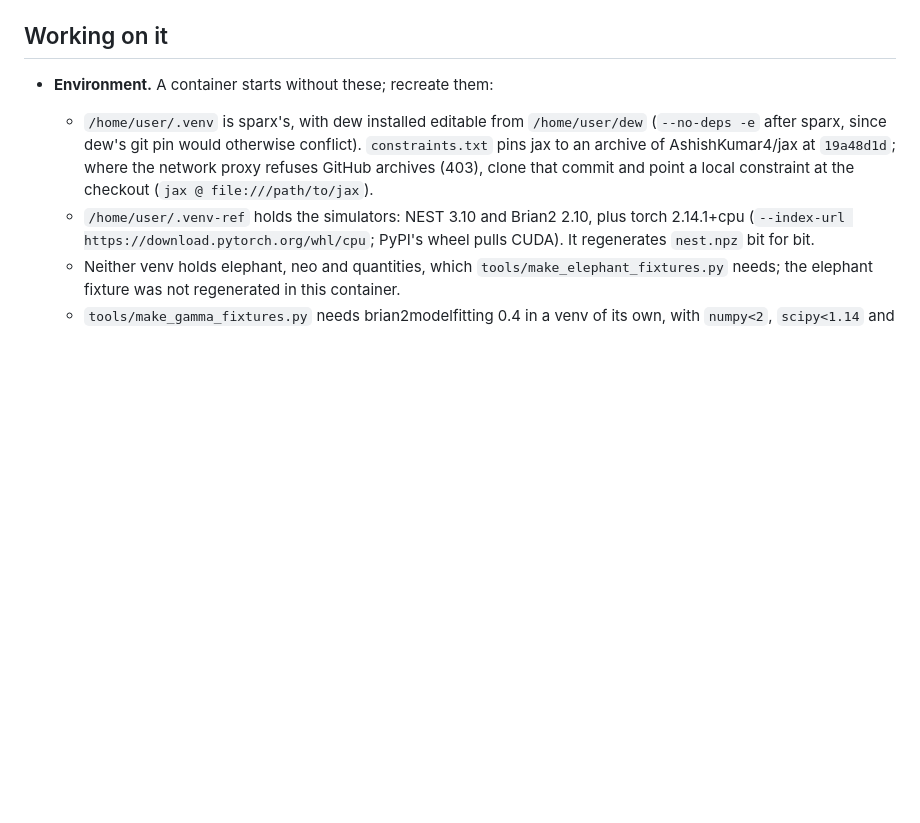
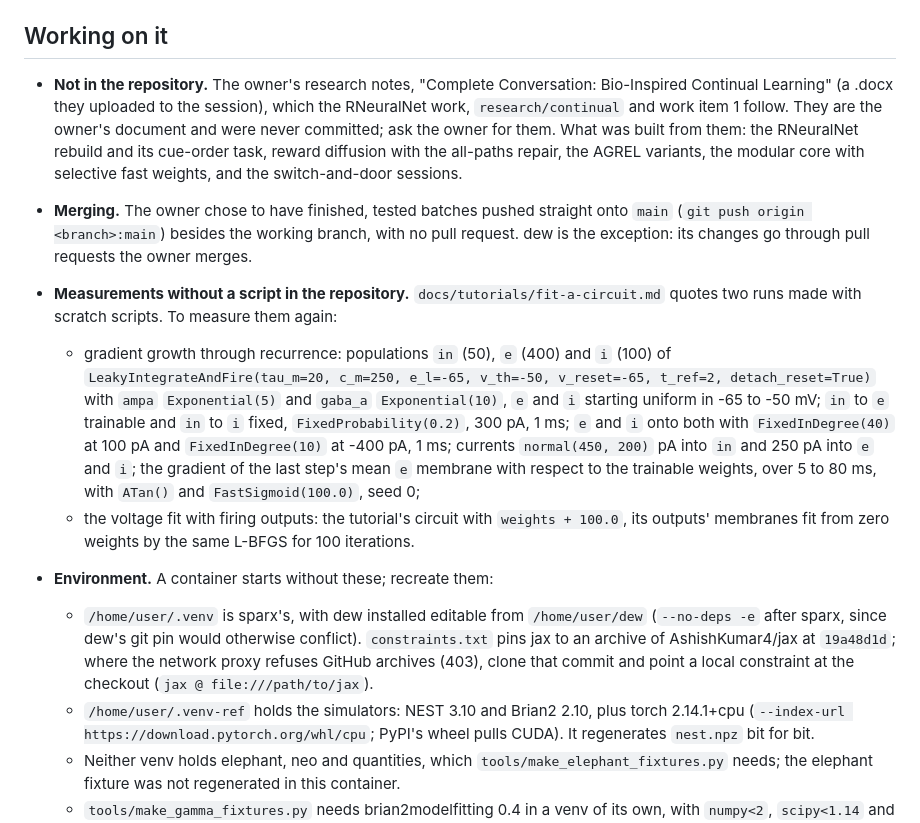
Before and after one commit to AshishKumar4/sparx, a Markdown page: HANDOFF.md, the part around the change. Drawn GitHub-style; blank space fills up the shorter version.

Commit message:
docs(handoff): what is not in the repository, the merge policy, and the tutorial's scratch measurements

```diff
--- a/HANDOFF.md
+++ b/HANDOFF.md
@@ -133,6 +133,12 @@ Open in dew, for sparx:
 
 ## Working on it
 
+- **Not in the repository.** The owner's research notes, "Complete Conversation: Bio-Inspired Continual Learning" (a .docx they uploaded to the session), which the RNeuralNet work, `research/continual` and work item 1 follow. They are the owner's document and were never committed; ask the owner for them. What was built from them: the RNeuralNet rebuild and its cue-order task, reward diffusion with the all-paths repair, the AGREL variants, the modular core with selective fast weights, and the switch-and-door sessions.
+- **Merging.** The owner chose to have finished, tested batches pushed straight onto `main` (`git push origin <branch>:main`) besides the working branch, with no pull request. dew is the exception: its changes go through pull requests the owner merges.
+- **Measurements without a script in the repository.** `docs/tutorials/fit-a-circuit.md` quotes two runs made with scratch scripts. To measure them again:
+  - gradient growth through recurrence: populations `in` (50), `e` (400) and `i` (100) of `LeakyIntegrateAndFire(tau_m=20, c_m=250, e_l=-65, v_th=-50, v_reset=-65, t_ref=2, detach_reset=True)` with `ampa` `Exponential(5)` and `gaba_a` `Exponential(10)`, `e` and `i` starting uniform in -65 to -50 mV; `in` to `e` trainable and `in` to `i` fixed, `FixedProbability(0.2)`, 300 pA, 1 ms; `e` and `i` onto both with `FixedInDegree(40)` at 100 pA and `FixedInDegree(10)` at -400 pA, 1 ms; currents `normal(450, 200)` pA into `in` and 250 pA into `e` and `i`; the gradient of the last step's mean `e` membrane with respect to the trainable weights, over 5 to 80 ms, with `ATan()` and `FastSigmoid(100.0)`, seed 0;
+  - the voltage fit with firing outputs: the tutorial's circuit with `weights + 100.0`, its outputs' membranes fit from zero weights by the same L-BFGS for 100 iterations.
+
 - **Environment.** A container starts without these; recreate them:
   - `/home/user/.venv` is sparx's, with dew installed editable from `/home/user/dew` (`--no-deps -e` after sparx, since dew's git pin would otherwise conflict). `constraints.txt` pins jax to an archive of AshishKumar4/jax at `19a48d1d`; where the network proxy refuses GitHub archives (403), clone that commit and point a local constraint at the checkout (`jax @ file:///path/to/jax`).
   - `/home/user/.venv-ref` holds the simulators: NEST 3.10 and Brian2 2.10, plus torch 2.14.1+cpu (`--index-url https://download.pytorch.org/whl/cpu`; PyPI's wheel pulls CUDA). It regenerates `nest.npz` bit for bit.
```
